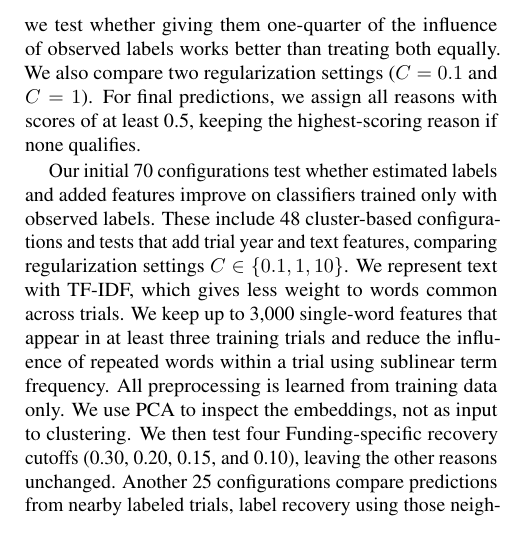
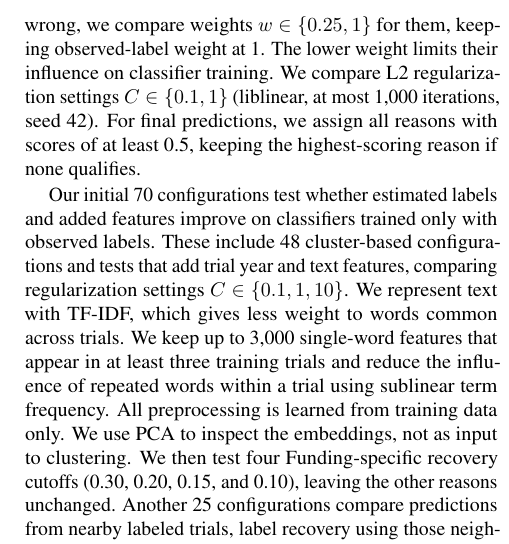
Before and after one commit to jontumalle/applied-ml-midterm, a LaTeX paper (writeup/main.tex): part of one column of page 2 of 5, cut at the place of the change. Compiled offline with pdfLaTeX.

Commit message:
Restore compact classifier settings and label weights

```diff
--- a/writeup/main.tex
+++ b/writeup/main.tex
@@ -79,9 +79,10 @@ We use the cluster scores to fill in missing stopping reasons, comparing cutoffs
 of 0.3 and 0.5. A trial receives every reason that meets the cutoff, or its
 highest-scoring reason if none qualifies. We then combine these estimated labels
 with the unchanged observed labels to train one logistic regression classifier
-per reason. Because estimated labels can be wrong, we test whether giving them
-one-quarter of the influence of observed labels works better than treating both
-equally. We also compare two regularization settings ($C=0.1$ and $C=1$).
+per reason. Because estimated labels can be wrong, we compare weights
+$w\in\{0.25,1\}$ for them, keeping observed-label weight at 1. The lower weight
+limits their influence on classifier training. We compare L2 regularization
+settings $C\in\{0.1,1\}$ (liblinear, at most 1,000 iterations, seed 42).
 For final predictions, we assign all reasons with scores of at least 0.5,
 keeping the highest-scoring reason if none qualifies.
 
```
